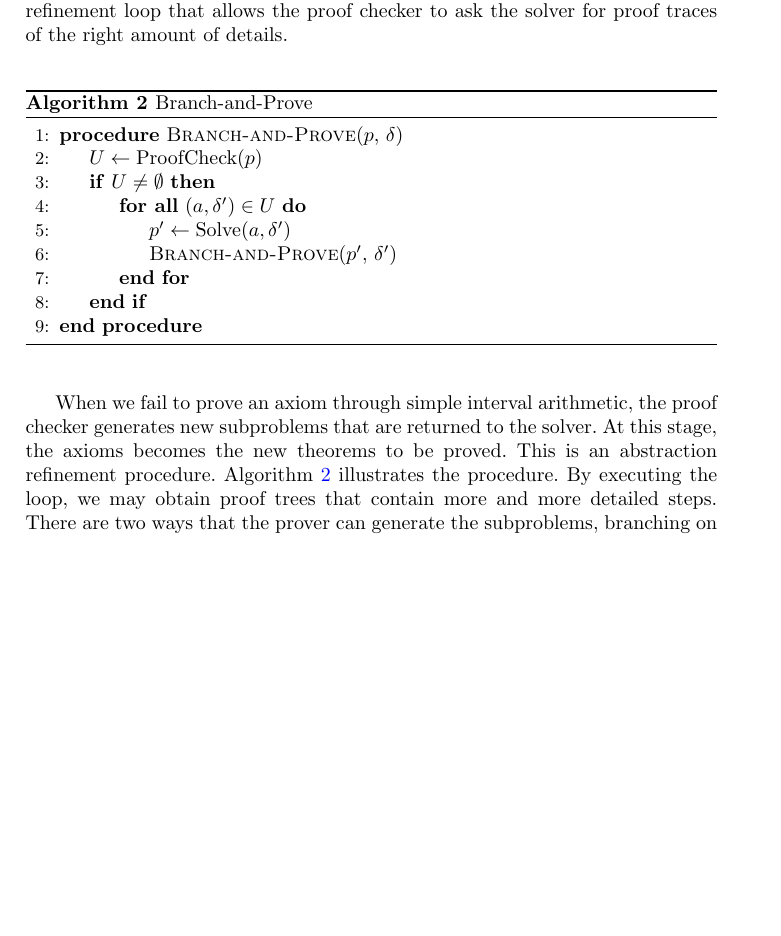
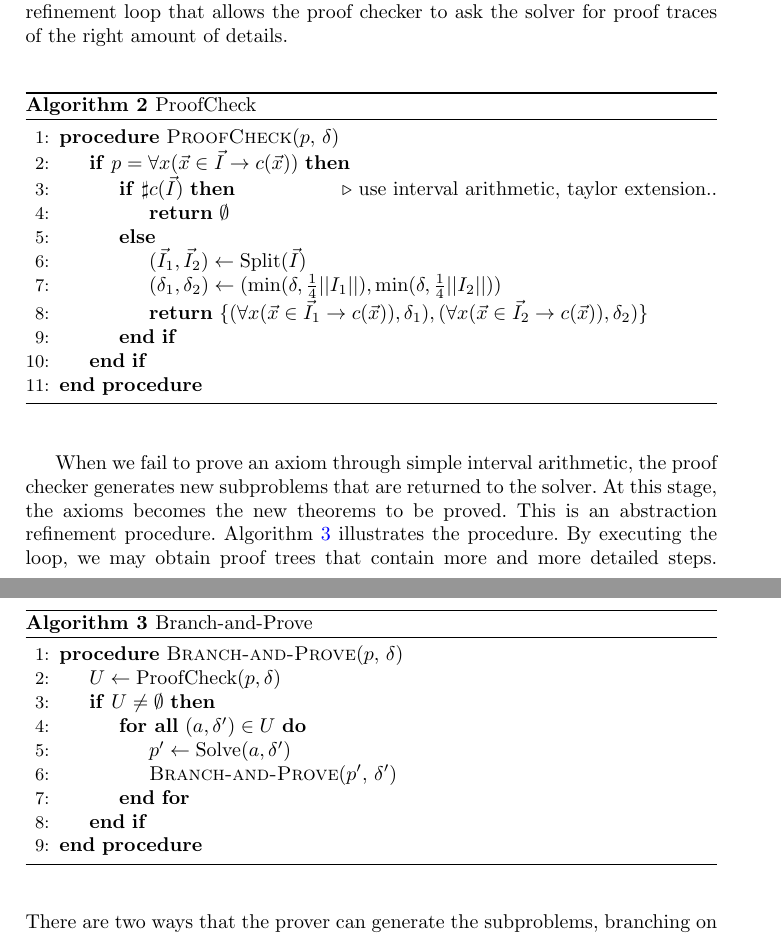
Before and after one commit to dreal/paper, a LaTeX paper (extract_proofs/main.tex): part of page 11 of 15 before the commit and two parts of pages 11 and 12 of 15 after it, the two joined at a grey line, cut so that both start at the same text, the shorter picture padded with empty space. Compiled offline with pdfLaTeX.

Commit message:
extract_proofs: add ProofCheck alg

```diff
--- a/extract_proofs/main.tex
+++ b/extract_proofs/main.tex
@@ -572,11 +572,35 @@ solver for proof traces of the right amount of details.
 
 \begin{algorithm}
   \centering
+  \caption{ProofCheck}
+  \label{alg:proofcheck}
+  \begin{algorithmic}[1]
+    \Procedure{ProofCheck}{$p$, $\delta$}
+        \If {$p = \forall x (\vec x\in \vec I \rightarrow c(\vec x))$}
+            \If {$\sharp c(\vec I)$} \Comment use interval arithmetic, taylor extension..
+                \State \Return $\emptyset$
+            \Else
+                \State $(\vec I_1, \vec I_2) \gets \mathrm{Split}(\vec I)$
+                \State $(\delta_1, \delta_2) \gets (\min( \delta, \frac{1}{4}||I_1||), \min( \delta, \frac{1}{4}||I_2||))$
+                \State \Return $\{
+                (\forall x (\vec x\in \vec I_1 \rightarrow c(\vec x)), \delta_1),
+                (\forall x (\vec x\in \vec I_2 \rightarrow c(\vec x)), \delta_2)
+                \}$
+            \EndIf
+        % \ElsIf {$p = \forall \vec x(x\in I_1\vee x\in I_2\rightarrow x\in I)$}
+        %     \State \Return $I \subseteq (I_1 \cup I_2)$
+        \EndIf
+    \EndProcedure
+  \end{algorithmic}
+\end{algorithm}
+
+\begin{algorithm}
+  \centering
   \caption{Branch-and-Prove}
   \label{alg:branch-and-prove}
   \begin{algorithmic}[1]
     \Procedure{Branch-and-Prove}{$p$, $\delta$}
-        \State $U \gets \mathrm{ProofCheck}(p)$
+        \State $U \gets \mathrm{ProofCheck}(p, \delta)$
         \If {$U \not = \emptyset$}
             \ForAll {$(a, \delta') \in U$}
                 \State $p' \gets \mathrm{Solve}(a, \delta')$
```
